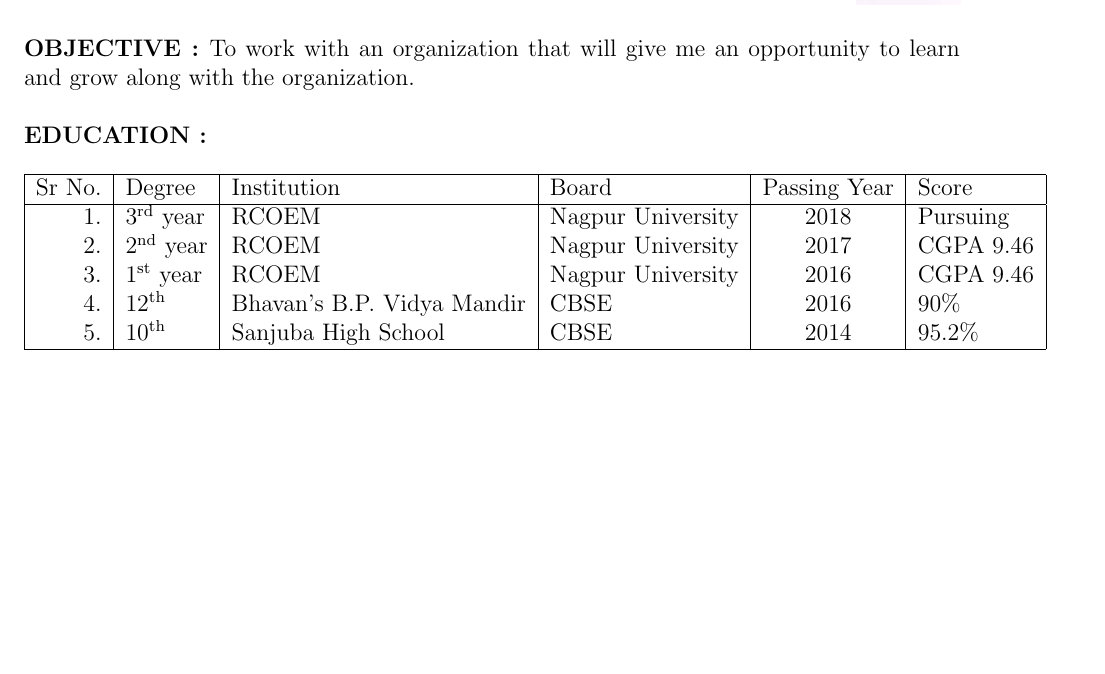
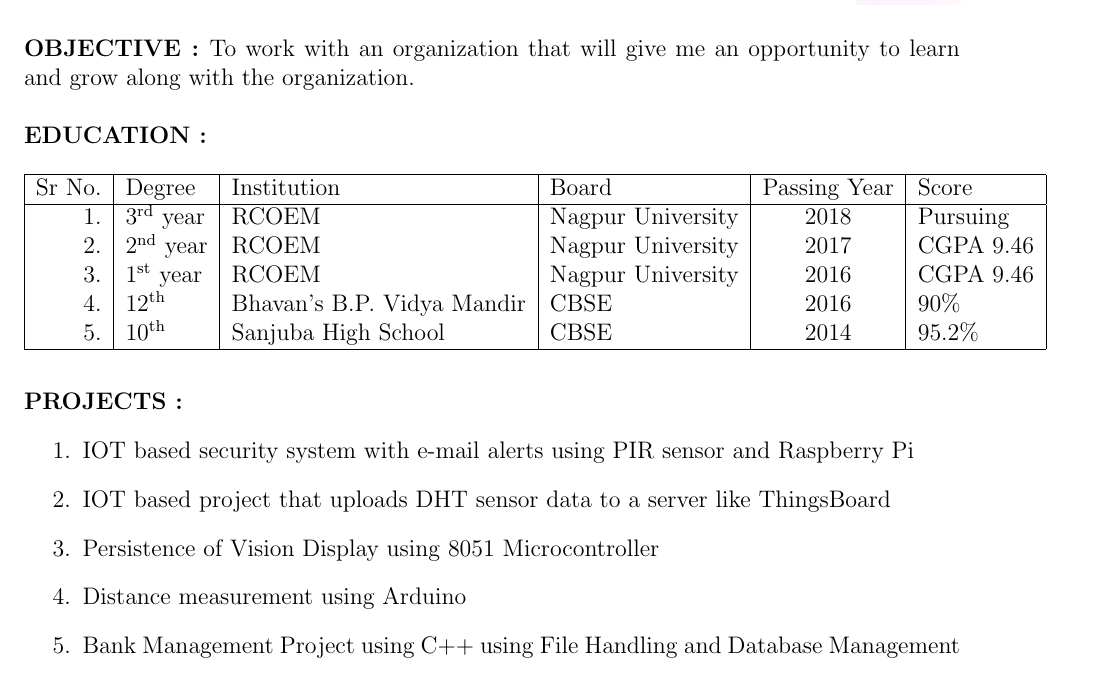
Before and after one commit to nikitajagyasi/Nikita_Resume, a LaTeX CV (Nikita_Resume/resume.tex): part of the page, cut so that both start at the same text, the shorter picture padded with empty space. Compiled offline with pdfLaTeX.

Commit message:
Updated Projects

```diff
--- a/Nikita_Resume/resume.tex
+++ b/Nikita_Resume/resume.tex
@@ -28,4 +28,15 @@
 		5. & 10\textsuperscript{th} & Sanjuba High School & CBSE & 2014 & 95.2\%\\
 		\hline
 	\end{tabular}
+		\\
+	\\
+	\\
+	\textbf{\textsc{PROJECTS : }}
+	\begin{enumerate}
+		\item IOT based security system with e-mail alerts using PIR sensor and Raspberry Pi
+		\item IOT based project that uploads DHT sensor data to a server like ThingsBoard
+		\item Persistence of Vision Display using 8051 Microcontroller
+		\item Distance measurement using Arduino
+		\item Bank Management Project using C++ using File Handling and Database Management
+	\end{enumerate}
 \end{document}
```
Also changed, not shown: Nikita_Resume/resume.pdf, 2 other files.
